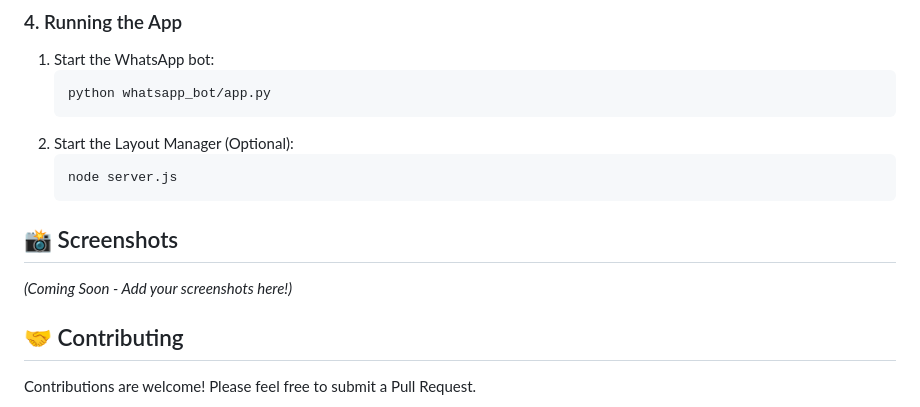
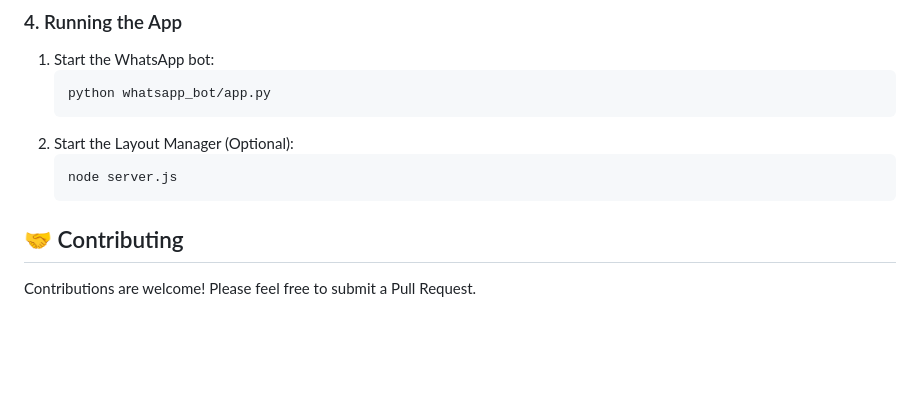
Before and after one commit to PRAJWALJAN4/cronix-whatsapp-agent, a Markdown page: README.md, the part around the change. Rendered like a GitHub page; blank space fills up the shorter version.

````diff
--- a/README.md
+++ b/README.md
@@ -80,8 +80,7 @@ NGROK_URL=your_ngrok_url
    node server.js
    ```
 
-## 📸 Screenshots
-*(Coming Soon - Add your screenshots here!)*
+
 
 ## 🤝 Contributing
 Contributions are welcome! Please feel free to submit a Pull Request.
````
